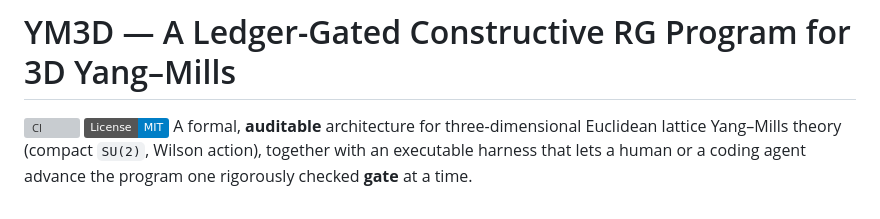
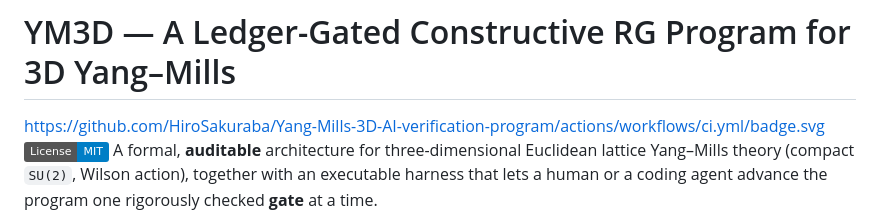
Before and after one commit to HiroSakuraba/Yang-Mills-3D-AI-verification-program, a Markdown page: README.md, the part around the change. GitHub-like rendering; badges without logos; grey boxes are pictures that could not be loaded.

```diff
--- a/README.md
+++ b/README.md
@@ -1,5 +1,5 @@
 # YM3D — A Ledger-Gated Constructive RG Program for 3D Yang–Mills
-[![CI](https://github.com/BenjaminJohnSchulz/ym3d-constructive-rg/actions/workflows/ci.yml/badge.svg)](../../actions)
+https://github.com/HiroSakuraba/Yang-Mills-3D-AI-verification-program/actions/workflows/ci.yml/badge.svg
 [![License: MIT](https://img.shields.io/badge/License-MIT-blue.svg)](LICENSE)
 A formal, **auditable** architecture for three-dimensional Euclidean lattice
 Yang–Mills theory (compact `SU(2)`, Wilson action), together with an executable
```
